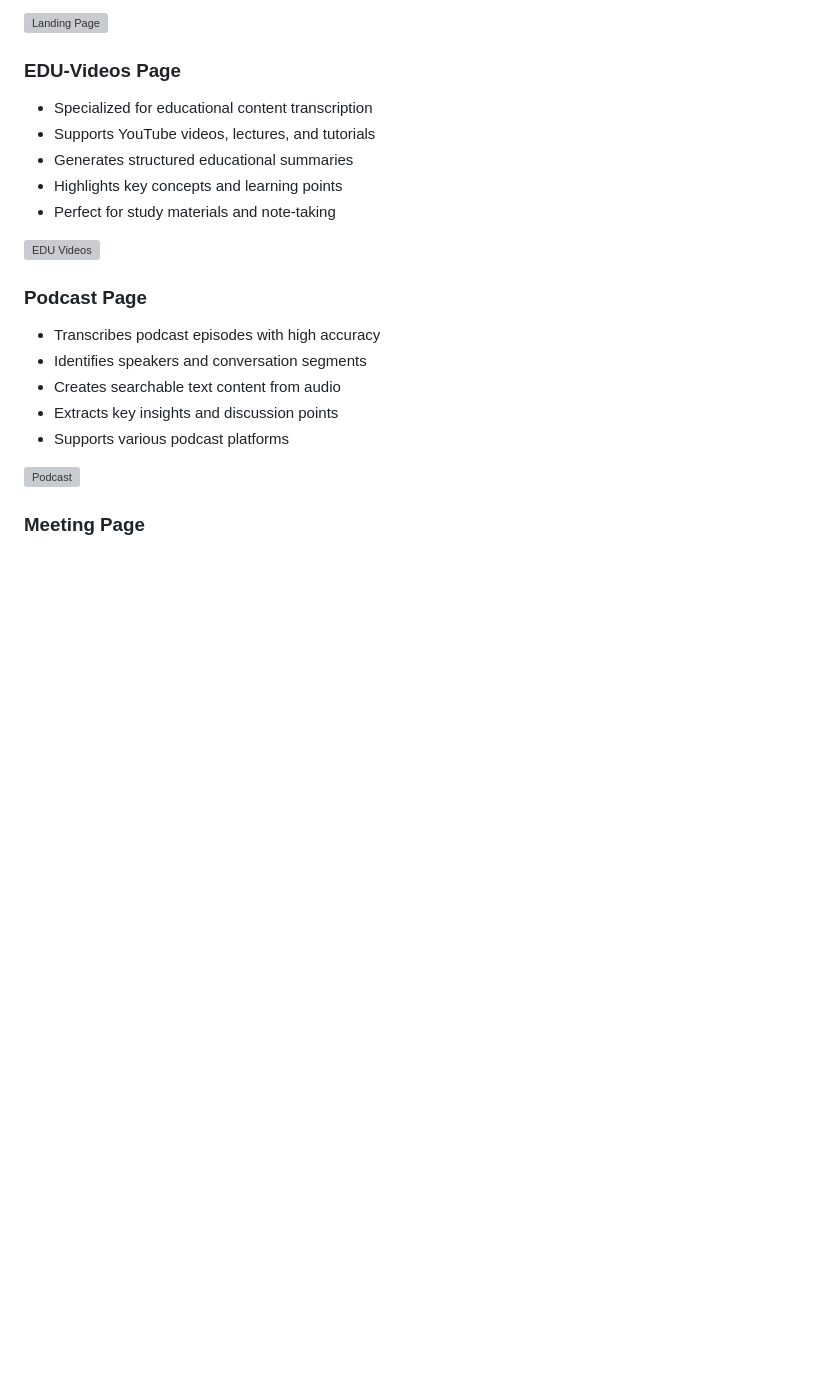
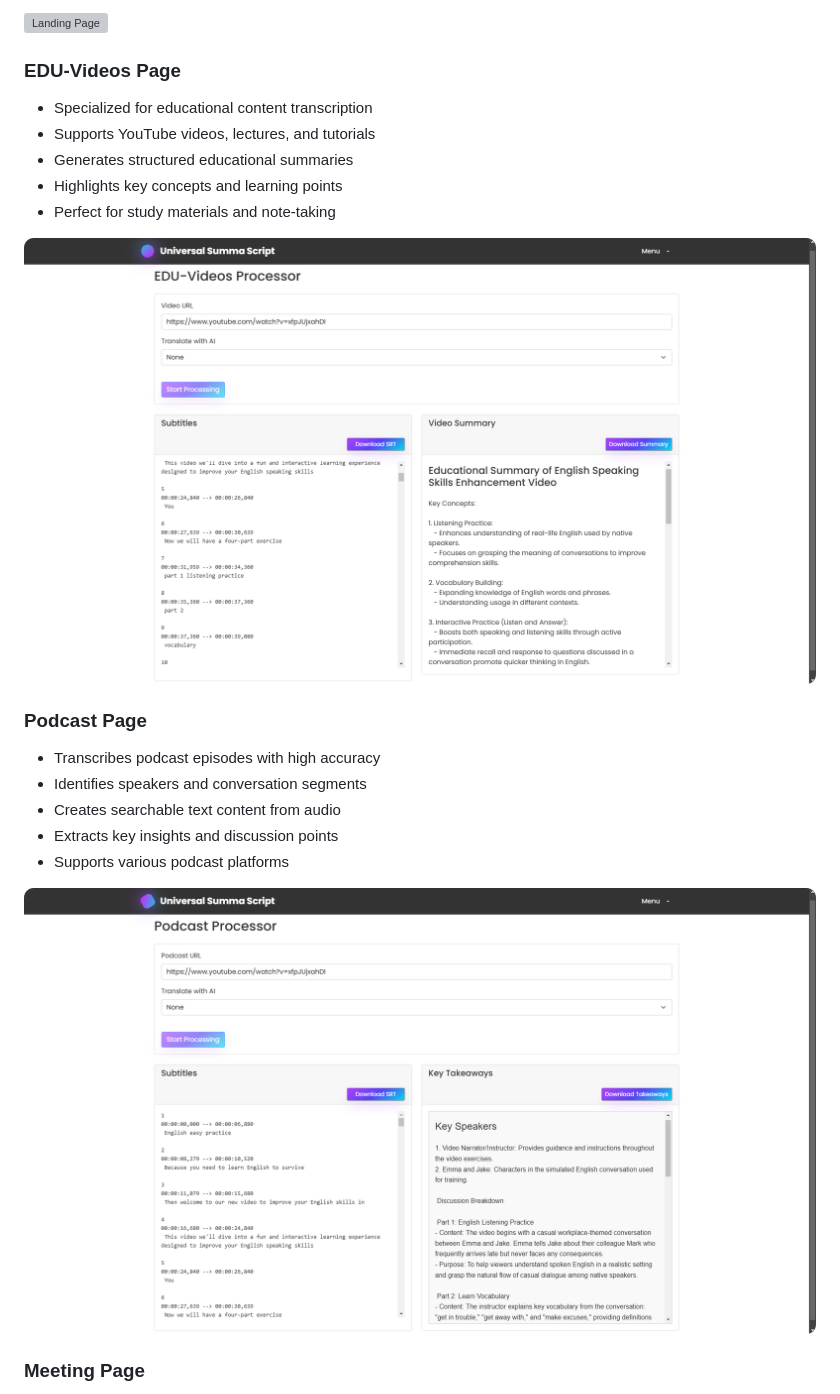
Before and after one commit to ka312/Universal-Summa-Script, a Markdown page: README.md, the part around the change printed below. GitHub-like rendering; blank space fills up the shorter version; grey boxes are pictures that could not be loaded.

```diff
--- a/README.md
+++ b/README.md
@@ -25,7 +25,7 @@ A powerful web application that transcribes, summarizes, and translates video an
 - Highlights key concepts and learning points
 - Perfect for study materials and note-taking
 
-![EDU Videos](placeholder_edu.jpg)
+![EDU Videos](https://raw.githubusercontent.com/ka312/Universal-Summa-Script/refs/heads/main/images/EDU.png)
 
 ### Podcast Page
 - Transcribes podcast episodes with high accuracy
@@ -34,7 +34,7 @@ A powerful web application that transcribes, summarizes, and translates video an
 - Extracts key insights and discussion points
 - Supports various podcast platforms
 
-![Podcast](placeholder_podcast.jpg)
+![Podcast](https://raw.githubusercontent.com/ka312/Universal-Summa-Script/refs/heads/main/images/podcast.png)
 
 ### Meeting Page
 - Converts meeting recordings into organized text
```
Also changed, not shown: other parts of README.md (+3 -3 lines).
